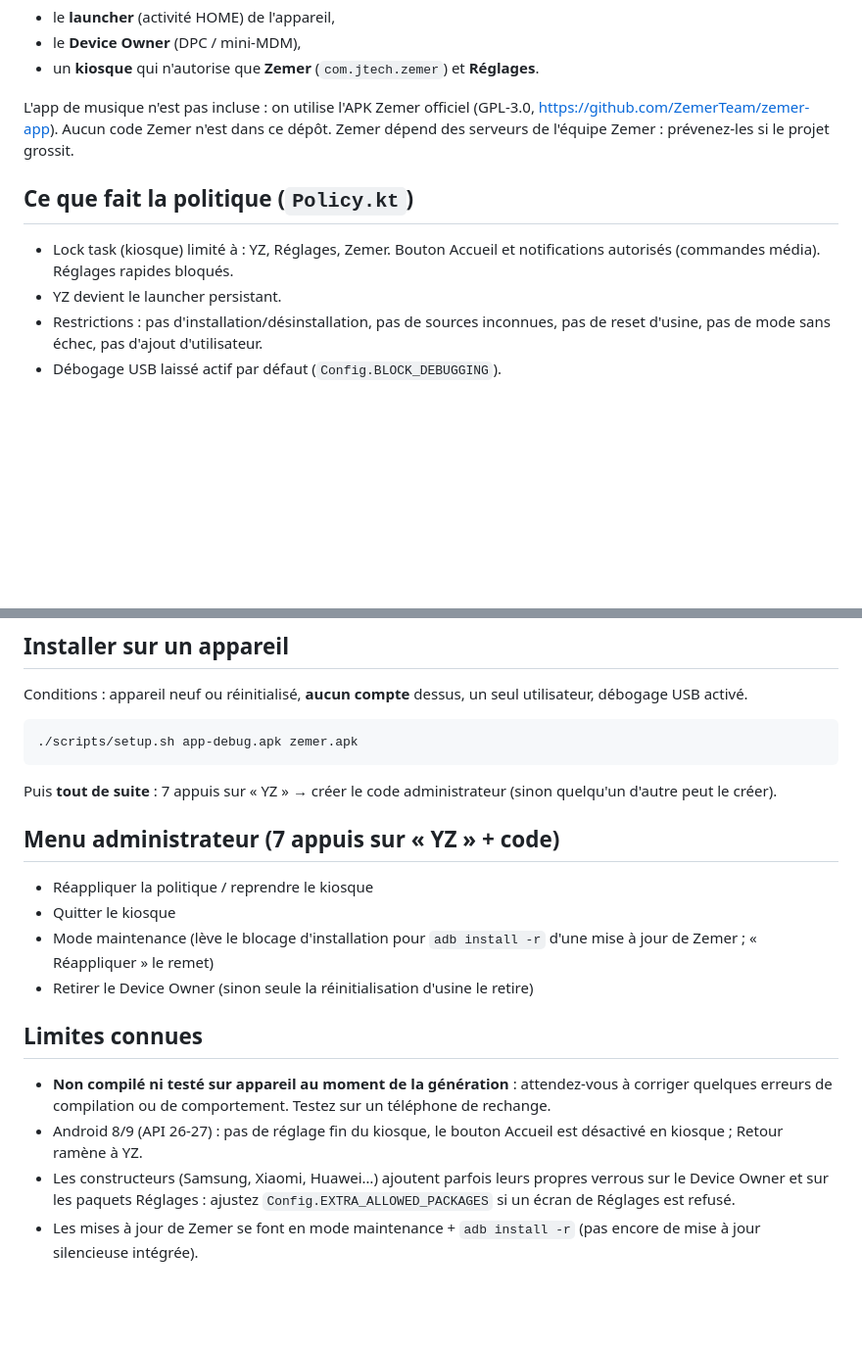
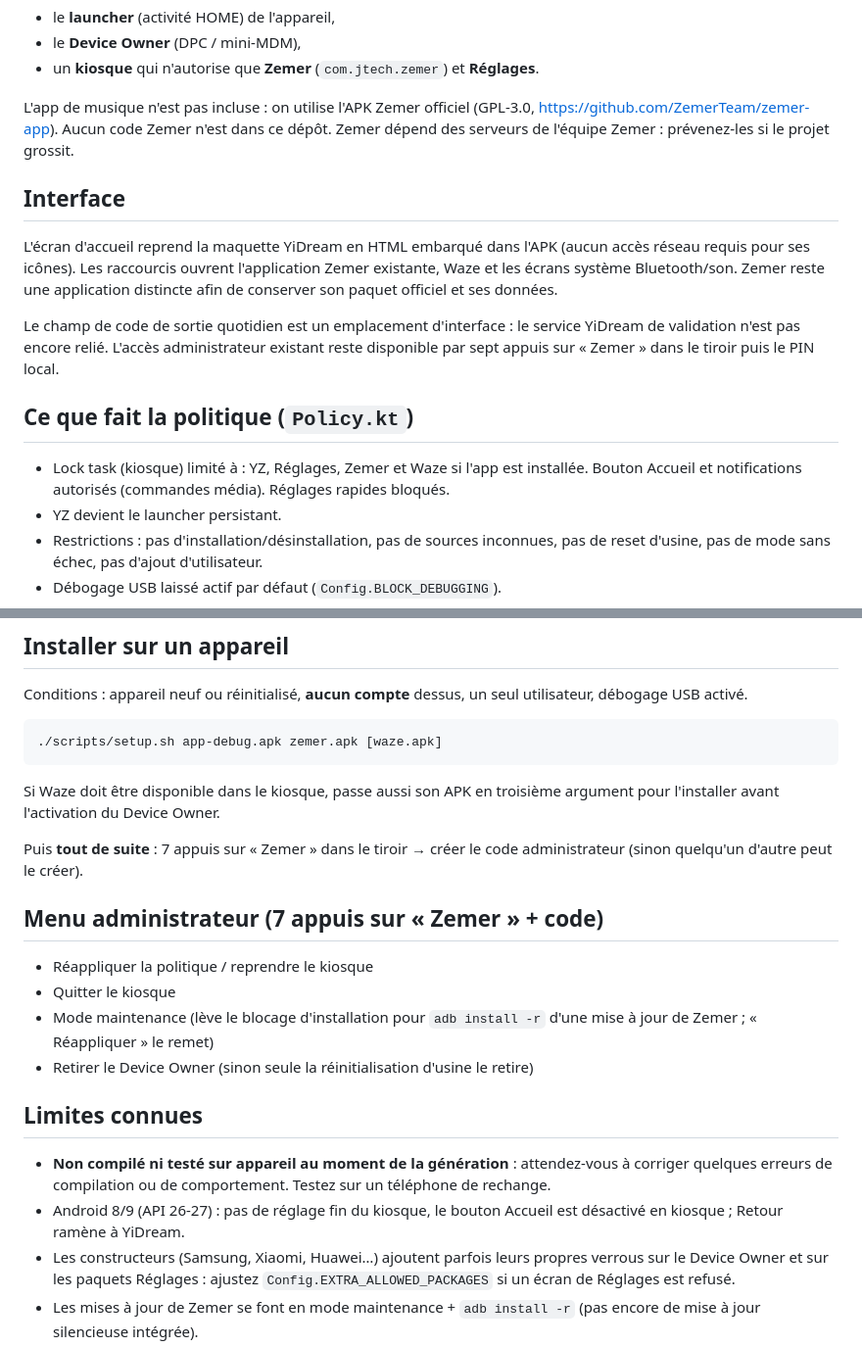
Before and after one commit to QinFrance/YZ-MDM, a Markdown page: yz-mdm/README.md, 2 parts joined by grey strips. Shown at 98% size. Rendered like a GitHub page; blank space fills up the shorter version.

Commit message:
Update README.md for YiDream launcher

```diff
--- a/yz-mdm/README.md
+++ b/yz-mdm/README.md
@@ -8,8 +8,14 @@ Side project. **Un seul APK** qui est à la fois :
 L'app de musique n'est pas incluse : on utilise l'APK Zemer officiel (GPL-3.0, https://github.com/ZemerTeam/zemer-app). Aucun code Zemer n'est dans ce dépôt.
 Zemer dépend des serveurs de l'équipe Zemer : prévenez-les si le projet grossit.
 
+## Interface
+
+L'écran d'accueil reprend la maquette YiDream en HTML embarqué dans l'APK (aucun accès réseau requis pour ses icônes). Les raccourcis ouvrent l'application Zemer existante, Waze et les écrans système Bluetooth/son. Zemer reste une application distincte afin de conserver son paquet officiel et ses données.
+
+Le champ de code de sortie quotidien est un emplacement d'interface : le service YiDream de validation n'est pas encore relié. L'accès administrateur existant reste disponible par sept appuis sur « Zemer » dans le tiroir puis le PIN local.
+
 ## Ce que fait la politique (`Policy.kt`)
-- Lock task (kiosque) limité à : YZ, Réglages, Zemer. Bouton Accueil et notifications autorisés (commandes média). Réglages rapides bloqués.
+- Lock task (kiosque) limité à : YZ, Réglages, Zemer et Waze si l'app est installée. Bouton Accueil et notifications autorisés (commandes média). Réglages rapides bloqués.
 - YZ devient le launcher persistant.
 - Restrictions : pas d'installation/désinstallation, pas de sources inconnues, pas de reset d'usine, pas de mode sans échec, pas d'ajout d'utilisateur.
 - Débogage USB laissé actif par défaut (`Config.BLOCK_DEBUGGING`).
@@ -24,11 +30,13 @@ L'APK est signé avec la clé de debug : suffisant pour un side project.
 ## Installer sur un appareil
 Conditions : appareil neuf ou réinitialisé, **aucun compte** dessus, un seul utilisateur, débogage USB activé.
 
-    ./scripts/setup.sh app-debug.apk zemer.apk
+    ./scripts/setup.sh app-debug.apk zemer.apk [waze.apk]
 
-Puis **tout de suite** : 7 appuis sur « YZ » → créer le code administrateur (sinon quelqu'un d'autre peut le créer).
+Si Waze doit être disponible dans le kiosque, passe aussi son APK en troisième argument pour l'installer avant l'activation du Device Owner.
 
-## Menu administrateur (7 appuis sur « YZ » + code)
+Puis **tout de suite** : 7 appuis sur « Zemer » dans le tiroir → créer le code administrateur (sinon quelqu'un d'autre peut le créer).
+
+## Menu administrateur (7 appuis sur « Zemer » + code)
 - Réappliquer la politique / reprendre le kiosque
 - Quitter le kiosque
 - Mode maintenance (lève le blocage d'installation pour `adb install -r` d'une mise à jour de Zemer ; « Réappliquer » le remet)
@@ -36,7 +44,7 @@ Puis **tout de suite** : 7 appuis sur « YZ » → créer le code administrateur
 
 ## Limites connues
 - **Non compilé ni testé sur appareil au moment de la génération** : attendez-vous à corriger quelques erreurs de compilation ou de comportement. Testez sur un téléphone de rechange.
-- Android 8/9 (API 26-27) : pas de réglage fin du kiosque, le bouton Accueil est désactivé en kiosque ; Retour ramène à YZ.
+- Android 8/9 (API 26-27) : pas de réglage fin du kiosque, le bouton Accueil est désactivé en kiosque ; Retour ramène à YiDream.
 - Les constructeurs (Samsung, Xiaomi, Huawei…) ajoutent parfois leurs propres verrous sur le Device Owner et sur les paquets Réglages : ajustez `Config.EXTRA_ALLOWED_PACKAGES` si un écran de Réglages est refusé.
 - Les mises à jour de Zemer se font en mode maintenance + `adb install -r` (pas encore de mise à jour silencieuse intégrée).
 - Zemer a son propre système de mise à jour intégré : sur appareil géré il ne pourra pas installer (restriction), ce qui est voulu.
```
